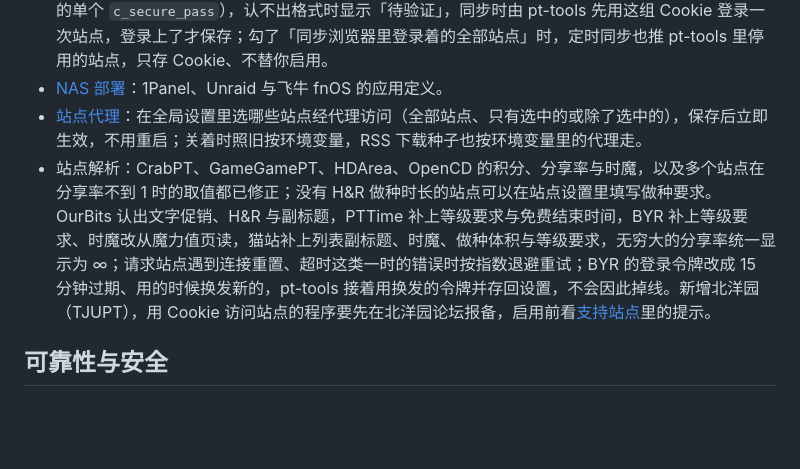
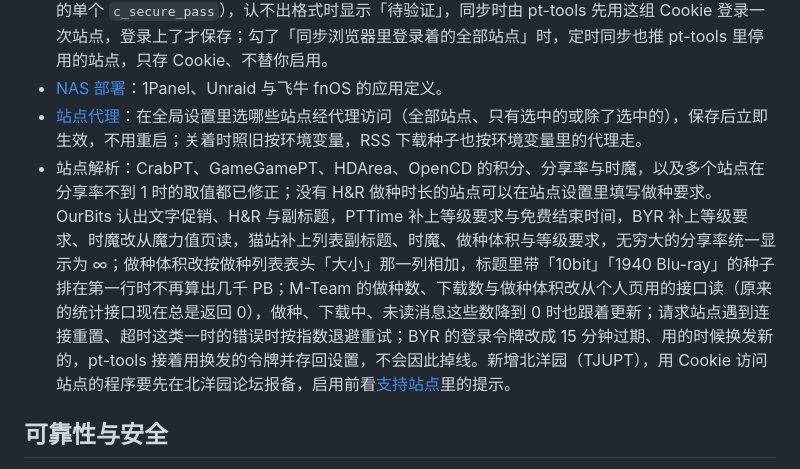
Before and after one commit to sunerpy/pt-tools, a Markdown page: docs/guide/whats-new-1.0.md, the part around the change. GitHub-like rendering; blank space fills up the shorter version.

Commit message:
docs(guide): 1.0 新功能写明做种体积与 M-Team 做种统计的修正

```diff
--- a/docs/guide/whats-new-1.0.md
+++ b/docs/guide/whats-new-1.0.md
@@ -44,7 +44,7 @@
 - [浏览器扩展](./browser-extension.md)：弹窗的主页面是「我的站点」，只列浏览器里有 Cookie 或 pt-tools 里启用了的站点，每行是 Cookie 状态和保号状态，行尾直接同步、打开；同步全部和一键打开放在列表上方，地址、定时同步和 CookieCloud 挪到右上角的「设置」里。打开弹窗时先显示列表，连接状态单独检查，不再等好几秒。登录 Cookie 按格式识别（站点自己的那组、NexusPHP 的 uid 加 pass、新版 NexusPHP 的单个 `c_secure_pass`），认不出格式时显示「待验证」，同步时由 pt-tools 先用这组 Cookie 登录一次站点，登录上了才保存；勾了「同步浏览器里登录着的全部站点」时，定时同步也推 pt-tools 里停用的站点，只存 Cookie、不替你启用。
 - [NAS 部署](./install.md#nas)：1Panel、Unraid 与飞牛 fnOS 的应用定义。
 - [站点代理](../configuration.md#在全局设置里按站点设代理)：在全局设置里选哪些站点经代理访问（全部站点、只有选中的或除了选中的），保存后立即生效，不用重启；关着时照旧按环境变量，RSS 下载种子也按环境变量里的代理走。
-- 站点解析：CrabPT、GameGamePT、HDArea、OpenCD 的积分、分享率与时魔，以及多个站点在分享率不到 1 时的取值都已修正；没有 H&R 做种时长的站点可以在站点设置里填写做种要求。OurBits 认出文字促销、H&R 与副标题，PTTime 补上等级要求与免费结束时间，BYR 补上等级要求、时魔改从魔力值页读，猫站补上列表副标题、时魔、做种体积与等级要求，无穷大的分享率统一显示为 ∞；请求站点遇到连接重置、超时这类一时的错误时按指数退避重试；BYR 的登录令牌改成 15 分钟过期、用的时候换发新的，pt-tools 接着用换发的令牌并存回设置，不会因此掉线。新增北洋园（TJUPT），用 Cookie 访问站点的程序要先在北洋园论坛报备，启用前看[支持站点](../sites.md)里的提示。
+- 站点解析：CrabPT、GameGamePT、HDArea、OpenCD 的积分、分享率与时魔，以及多个站点在分享率不到 1 时的取值都已修正；没有 H&R 做种时长的站点可以在站点设置里填写做种要求。OurBits 认出文字促销、H&R 与副标题，PTTime 补上等级要求与免费结束时间，BYR 补上等级要求、时魔改从魔力值页读，猫站补上列表副标题、时魔、做种体积与等级要求，无穷大的分享率统一显示为 ∞；做种体积改按做种列表表头「大小」那一列相加，标题里带「10bit」「1940 Blu-ray」的种子排在第一行时不再算出几千 PB；M-Team 的做种数、下载数与做种体积改从个人页用的接口读（原来的统计接口现在总是返回 0），做种、下载中、未读消息这些数降到 0 时也跟着更新；请求站点遇到连接重置、超时这类一时的错误时按指数退避重试；BYR 的登录令牌改成 15 分钟过期、用的时候换发新的，pt-tools 接着用换发的令牌并存回设置，不会因此掉线。新增北洋园（TJUPT），用 Cookie 访问站点的程序要先在北洋园论坛报备，启用前看[支持站点](../sites.md)里的提示。
 
 ## 可靠性与安全
 
```
Also changed, not shown: 1 other file.
